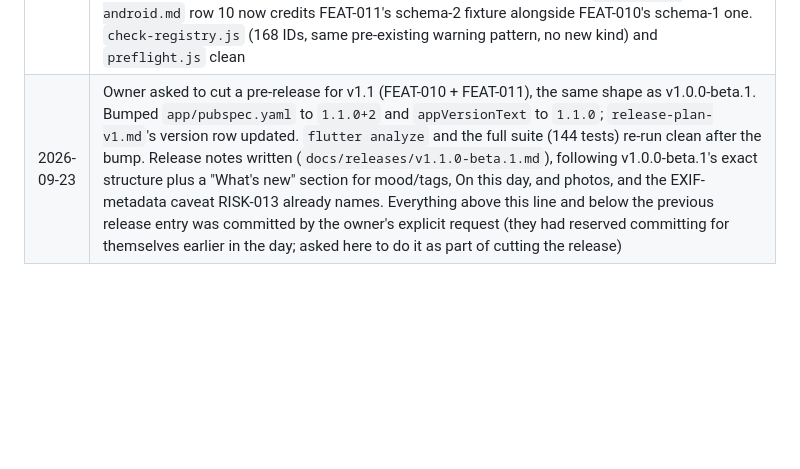
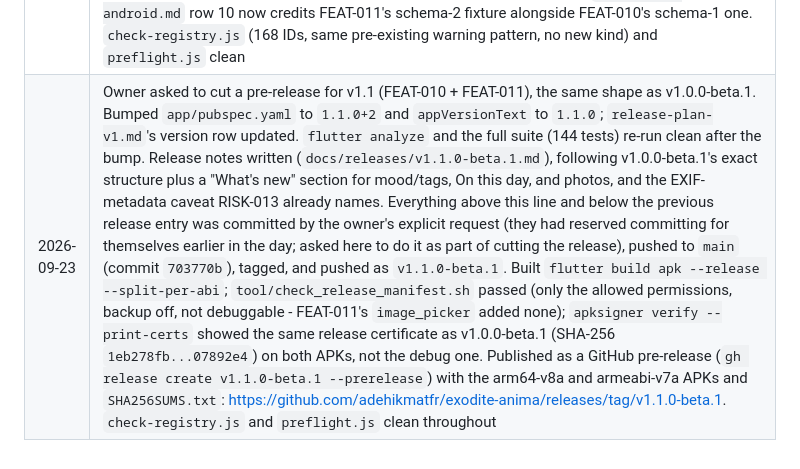
Before and after one commit to adehikmatfr/exodite-anima, a Markdown page: .assist/status.md, the part around the change. Drawn GitHub-style; blank space fills up the shorter version.

Commit message:
Record the v1.1.0-beta.1 release in status.md
Manifest and signature verification results, the published GitHub
pre-release URL, and the commit/tag it points to.

Co-Authored-By: Claude Sonnet 5 <noreply@anthropic.com>

```diff
--- a/.assist/status.md
+++ b/.assist/status.md
@@ -137,4 +137,4 @@ RISK-001 (data loss, 20), RISK-002 (format compatibility, 15), RISK-003 (side-ch
 | 2026-09-23 | Built FEAT-011's editor UI (`app/lib/journal/photo_strip.dart`: thumbnail row, "Add photo" with a camera/library choice sheet, `pickCompressedPhoto` wiring `image_picker`'s own `maxWidth: 1600, imageQuality: 82`) and the S15 viewer (`app/lib/journal/photo_viewer_page.dart`: full-size photo, caption, Remove and its confirmation), matching the owner-approved previews. 3 more Lucide icons registered (`camera`, `image`, `trash`), verified against `lucide-static@1.47.0`'s own `font/info.json` directly, the same discipline as FEAT-010's mood icons. `editor_page.dart` now saves a still-unsaved entry silently on its first photo (mirroring the existing draft mechanism); adding a photo before any text exists is a no-op, the same rule Save has. Found and fixed a real gap while wiring this: `journal_session.dart` never gave the app's real `EntryRepository` a media directory or data key, so no photo could have been stored on a device at all even with every layer below it built - it now passes `<app support dir>/media` and the session's data key. New widget tests (`app/test/photo_strip_widget_test.dart`, 4 tests) needed `tester.runAsync` throughout: real file/AES-GCM work never completes under `testWidgets`'s fake clock on its own, a testing-infrastructure lesson documented in the test file, not a product bug. `flutter analyze` clean, suite now 137 tests. Not yet built: export/import |
 | 2026-09-23 | Built FEAT-011's export/import, the last slice: `entries.json` gains a `media` field per entry (`id`, optional `caption`, `path`); each photo's plaintext bytes go under `media/<id>.<ext>` in the archive, extension from its `mimeType`. `ExportPage` decrypts each photo itself (only the repository holds the device key) and drops any that fail (AC-8) before the archive is built. Import re-uses `addPhoto`'s machinery with the archive's own `uid`, so a photo's identity survives a round trip; a photo whose bytes are missing from the archive is skipped, not an import failure. ADR-003 rule 3 now has real code: the importer reads and validates every `media` reference (id, and that the id inside its own `path` matches) before ever opening the exact `media/` paths that passed, never trusting the ZIP's own directory listing first. Proven at the format level and through a full round trip between two real encrypted journals with a real encrypted photo file on each side (`app/test/backup_test.dart`). `flutter analyze` clean, suite now 144 tests. FEAT-011 is built end to end at the repository/unit/widget level; not yet verified on a real device. `check-registry.js` and `preflight.js` clean |
 | 2026-09-23 | qa wrote FEAT-011's test cases (`qa/test-cases/FEAT-011-photos.md`, TC-112 to TC-120, one per acceptance criterion), registered in `_shared/index.md` and assigned into FEAT-011's own AC table and `screen-specs.md`'s S7/S15 tables (replacing "QA will assign"). FEAT-011 moved to `active` in the registry, matching FEAT-010. Updated RISK-012 and RISK-013 in `product-manager/report/risk-register.md`: their Response text described the owner's decision as still pending, when the owner accepted both in writing on 2026-09-23; now reads `accept`, matching the spec's own Risks section. RISK-011's mitigation text now says plainly what is built (atomic write, orphan cleanup on a failed insert) versus what is not (a periodic consistency scan for a crash between the write and the insert). `TP-001-v1-release.md` updated to include FEAT-011 (scope, traceability, test-case index, results summary: 120 cases planned, 54 P0); `PRR-001-v1-android.md` row 10 now credits FEAT-011's schema-2 fixture alongside FEAT-010's schema-1 one. `check-registry.js` (168 IDs, same pre-existing warning pattern, no new kind) and `preflight.js` clean |
-| 2026-09-23 | Owner asked to cut a pre-release for v1.1 (FEAT-010 + FEAT-011), the same shape as v1.0.0-beta.1. Bumped `app/pubspec.yaml` to `1.1.0+2` and `appVersionText` to `1.1.0`; `release-plan-v1.md`'s version row updated. `flutter analyze` and the full suite (144 tests) re-run clean after the bump. Release notes written (`docs/releases/v1.1.0-beta.1.md`), following v1.0.0-beta.1's exact structure plus a "What's new" section for mood/tags, On this day, and photos, and the EXIF-metadata caveat RISK-013 already names. Everything above this line and below the previous release entry was committed by the owner's explicit request (they had reserved committing for themselves earlier in the day; asked here to do it as part of cutting the release) |
+| 2026-09-23 | Owner asked to cut a pre-release for v1.1 (FEAT-010 + FEAT-011), the same shape as v1.0.0-beta.1. Bumped `app/pubspec.yaml` to `1.1.0+2` and `appVersionText` to `1.1.0`; `release-plan-v1.md`'s version row updated. `flutter analyze` and the full suite (144 tests) re-run clean after the bump. Release notes written (`docs/releases/v1.1.0-beta.1.md`), following v1.0.0-beta.1's exact structure plus a "What's new" section for mood/tags, On this day, and photos, and the EXIF-metadata caveat RISK-013 already names. Everything above this line and below the previous release entry was committed by the owner's explicit request (they had reserved committing for themselves earlier in the day; asked here to do it as part of cutting the release), pushed to `main` (commit `703770b`), tagged, and pushed as `v1.1.0-beta.1`. Built `flutter build apk --release --split-per-abi`; `tool/check_release_manifest.sh` passed (only the allowed permissions, backup off, not debuggable - FEAT-011's `image_picker` added none); `apksigner verify --print-certs` showed the same release certificate as v1.0.0-beta.1 (SHA-256 `1eb278fb...07892e4`) on both APKs, not the debug one. Published as a GitHub pre-release (`gh release create v1.1.0-beta.1 --prerelease`) with the arm64-v8a and armeabi-v7a APKs and `SHA256SUMS.txt`: https://github.com/adehikmatfr/exodite-anima/releases/tag/v1.1.0-beta.1. `check-registry.js` and `preflight.js` clean throughout |
```
